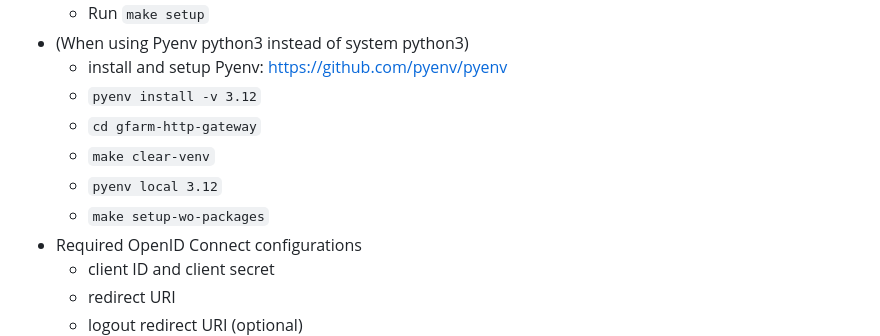
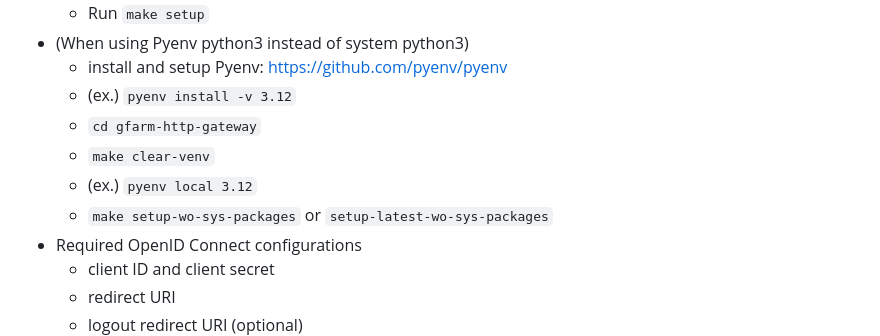
Before and after one commit to yukio708/gfarm-http-gateway, a Markdown page: README.md, the part around the change. Drawn GitHub-style.

```diff
--- a/README.md
+++ b/README.md
@@ -46,11 +46,11 @@ HTTP gateway for Gfarm filesystem
   - Run `make setup`
 - (When using Pyenv python3 instead of system python3)
   - install and setup Pyenv: <https://github.com/pyenv/pyenv>
-  - `pyenv install -v 3.12`
+  - (ex.) `pyenv install -v 3.12`
   - `cd gfarm-http-gateway`
   - `make clear-venv`
-  - `pyenv local 3.12`
-  - `make setup-wo-packages`
+  - (ex.) `pyenv local 3.12`
+  - `make setup-wo-sys-packages` or `setup-latest-wo-sys-packages`
 - Required OpenID Connect configurations
   - client ID and client secret
   - redirect URI
```
